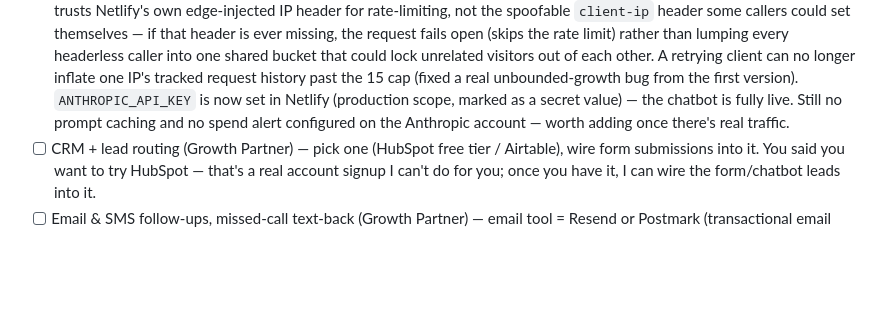
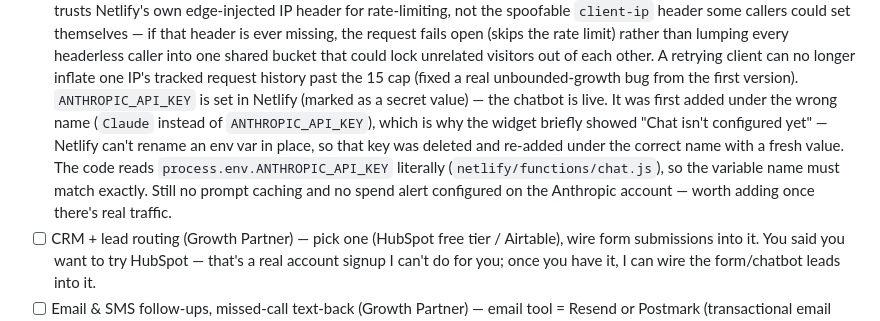
Before and after one commit to Shiroyana/My-Website, a Markdown page: TODO.md, the part around the change. GitHub-like rendering; blank space fills up the shorter version.

Commit message:
Document the ANTHROPIC_API_KEY misnamed-env-var incident
The chatbot's env var was originally added as "Claude" instead of
ANTHROPIC_API_KEY, so process.env.ANTHROPIC_API_KEY read as undefined and
the widget showed "Chat isn't configured yet" despite a key being set.
Netlify has no in-place rename, so it was deleted and re-added under the
correct name with a fresh key.

Co-Authored-By: Claude Sonnet 5 <noreply@anthropic.com>

```diff
--- a/TODO.md
+++ b/TODO.md
@@ -114,10 +114,15 @@ than Foundation:
   lock unrelated visitors out of each other. A retrying client can no
   longer inflate one IP's tracked request history past the 15 cap (fixed
   a real unbounded-growth bug from the first version). `ANTHROPIC_API_KEY`
-  is now set in Netlify (production scope, marked as a secret value) — the
-  chatbot is fully live. Still no prompt caching and no spend alert
-  configured on the Anthropic account — worth adding once there's real
-  traffic.
+  is set in Netlify (marked as a secret value) — the chatbot is live. It
+  was first added under the wrong name (`Claude` instead of
+  `ANTHROPIC_API_KEY`), which is why the widget briefly showed "Chat
+  isn't configured yet" — Netlify can't rename an env var in place, so
+  that key was deleted and re-added under the correct name with a fresh
+  value. The code reads `process.env.ANTHROPIC_API_KEY` literally
+  (`netlify/functions/chat.js`), so the variable name must match exactly.
+  Still no prompt caching and no spend alert configured on the Anthropic
+  account — worth adding once there's real traffic.
 - [ ] CRM + lead routing (Growth Partner) — pick one (HubSpot free tier /
   Airtable), wire form submissions into it. You said you want to try
   HubSpot — that's a real account signup I can't do for you; once you
```
